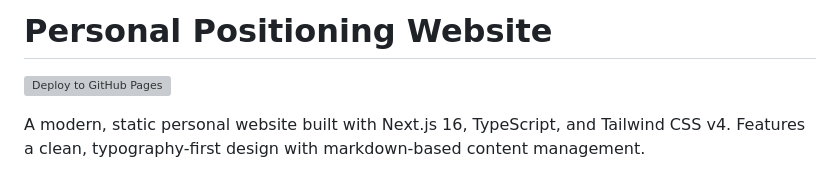
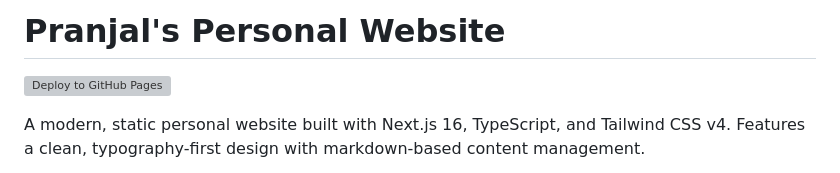
Before and after one commit to ipranjal/ipranjal.com, a Markdown page: README.md, the part around the change. GitHub-like rendering; grey boxes are pictures that could not be loaded.

```diff
--- a/README.md
+++ b/README.md
@@ -1,4 +1,4 @@
-# Personal Positioning Website
+# Pranjal's Personal Website
 
 [![Deploy to GitHub Pages](https://github.com/OWNER/REPO/actions/workflows/deploy.yml/badge.svg)](https://github.com/OWNER/REPO/actions/workflows/deploy.yml)
 
```
